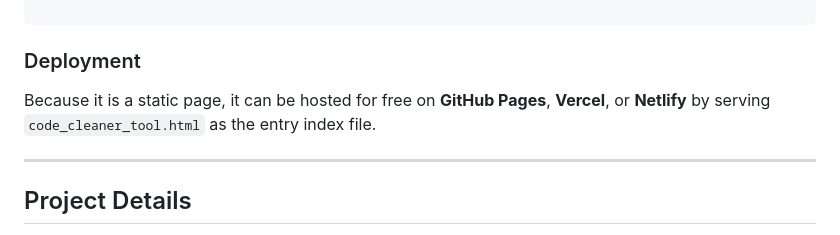
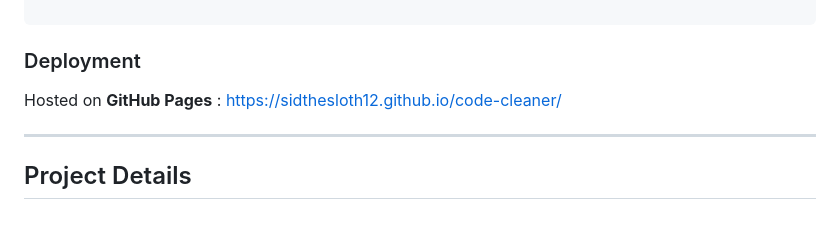
Before and after one commit to SidTheSloth12/code-cleaner, a Markdown page: README.md, the part around the change. Rendered like a GitHub page.

Commit message:
updated readme after deployment

```diff
--- a/README.md
+++ b/README.md
@@ -89,7 +89,7 @@ open code_cleaner_tool.html
 
 ### Deployment
 
-Because it is a static page, it can be hosted for free on **GitHub Pages**, **Vercel**, or **Netlify** by serving `code_cleaner_tool.html` as the entry index file.
+Hosted on **GitHub Pages** : https://sidthesloth12.github.io/code-cleaner/
 
 ---
 
```
